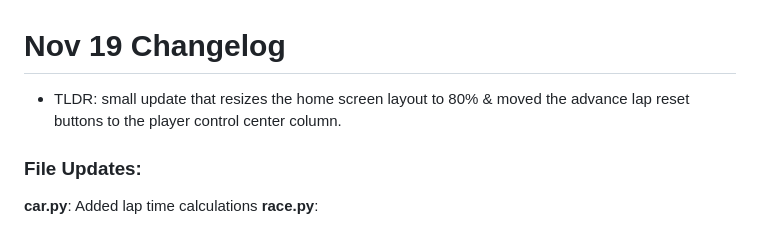
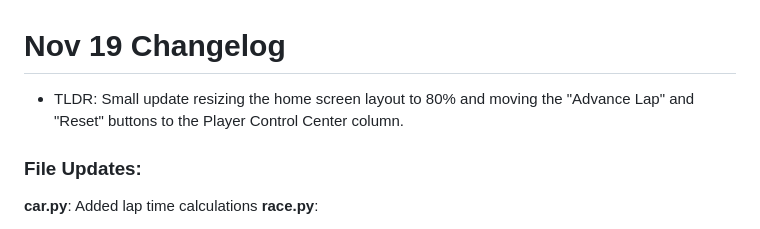
Before and after one commit to an-vu/racesim24, a Markdown page: frontend/changelog.md, the part around the change. GitHub-like rendering.

Commit message:
update changelog

```diff
--- a/frontend/changelog.md
+++ b/frontend/changelog.md
@@ -1,6 +1,6 @@
 # Nov 19 Changelog
 
-- TLDR: small update that resizes the home screen layout to 80% & moved the advance lap reset buttons to the player control center column.
+- TLDR: Small update resizing the home screen layout to 80% and moving the "Advance Lap" and "Reset" buttons to the Player Control Center column.
 
 ### File Updates:
  **car.py**: Added lap time calculations
```
